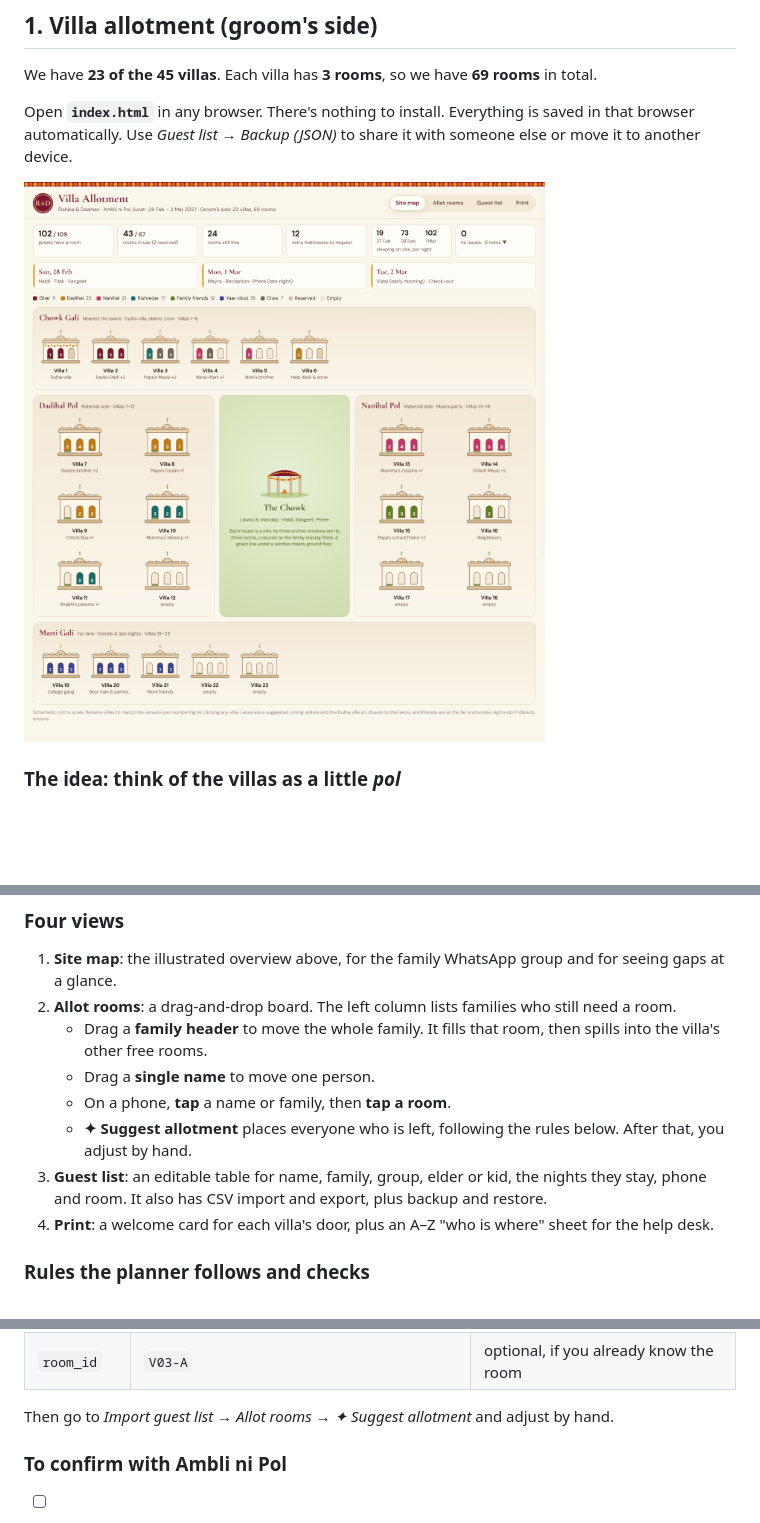
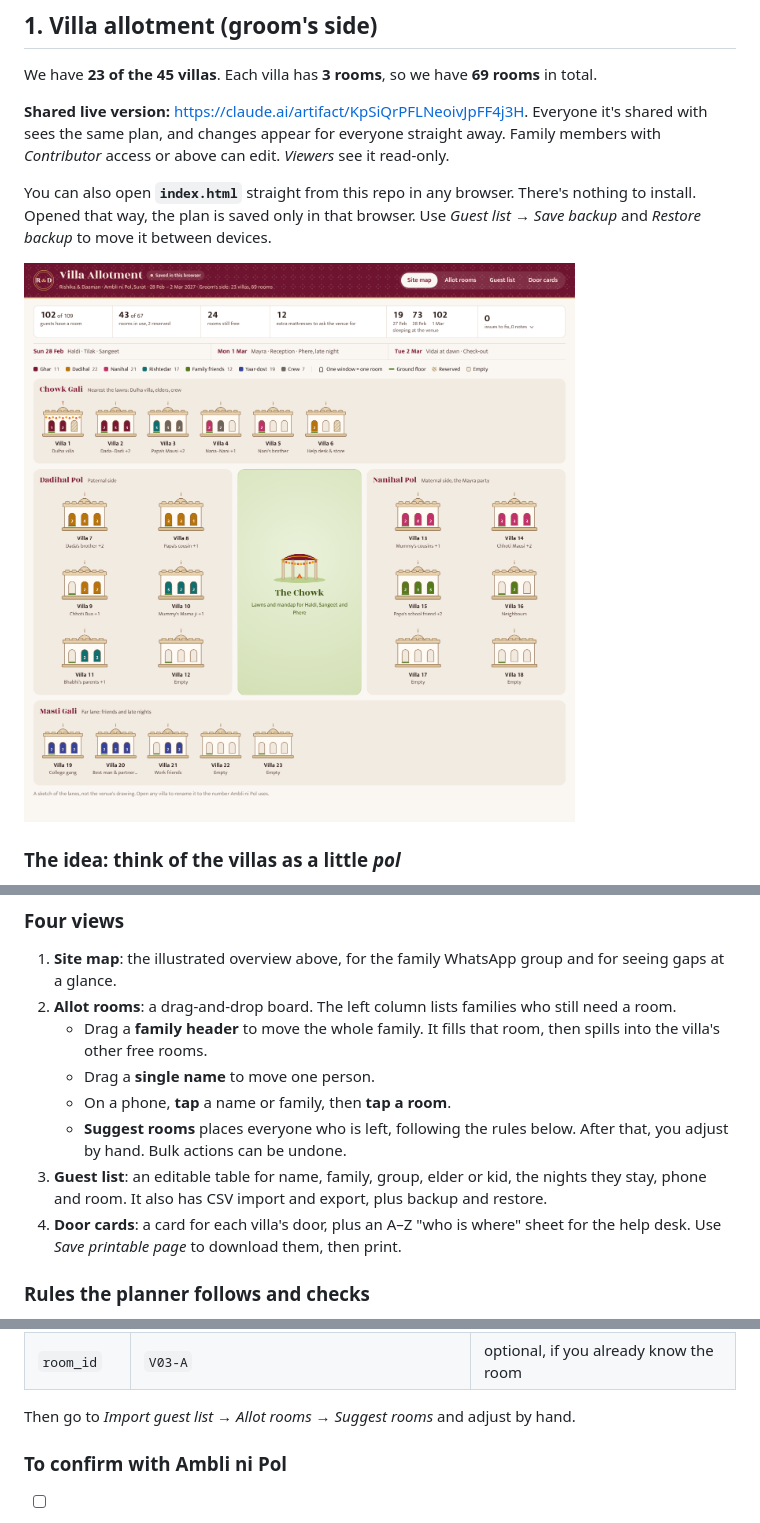
Before and after one commit to mrpansari/rish_ka_man, a Markdown page: README.md, 3 parts joined by grey strips. GitHub-like rendering; pictures changed too: docs/preview-map.png; blank space fills up the shorter version.

```diff
--- a/README.md
+++ b/README.md
@@ -14,7 +14,9 @@
 
 We have **23 of the 45 villas**. Each villa has **3 rooms**, so we have **69 rooms** in total.
 
-Open **`index.html`** in any browser. There's nothing to install. Everything is saved in that browser automatically. Use *Guest list → Backup (JSON)* to share it with someone else or move it to another device.
+**Shared live version:** https://claude.ai/artifact/KpSiQrPFLNeoivJpFF4j3H. Everyone it's shared with sees the same plan, and changes appear for everyone straight away. Family members with *Contributor* access or above can edit. *Viewers* see it read-only.
+
+You can also open **`index.html`** straight from this repo in any browser. There's nothing to install. Opened that way, the plan is saved only in that browser. Use *Guest list → Save backup* and *Restore backup* to move it between devices.
 
 ![Site map](docs/preview-map.png)
 
@@ -59,9 +61,9 @@ The villas are grouped into four suggested **lanes** around **the Chowk** (the l
    - Drag a **family header** to move the whole family. It fills that room, then spills into the villa's other free rooms.
    - Drag a **single name** to move one person.
    - On a phone, **tap** a name or family, then **tap a room**.
-   - **✦ Suggest allotment** places everyone who is left, following the rules below. After that, you adjust by hand.
+   - **Suggest rooms** places everyone who is left, following the rules below. After that, you adjust by hand. Bulk actions can be undone.
 3. **Guest list**: an editable table for name, family, group, elder or kid, the nights they stay, phone and room. It also has CSV import and export, plus backup and restore.
-4. **Print**: a welcome card for each villa's door, plus an A–Z "who is where" sheet for the help desk.
+4. **Door cards**: a card for each villa's door, plus an A–Z "who is where" sheet for the help desk. Use *Save printable page* to download them, then print.
 
 ### Rules the planner follows and checks
 
@@ -96,7 +98,7 @@ Fill in [`data/guest-list-template.csv`](data/guest-list-template.csv) (Excel or
 | `phone` | | optional |
 | `room_id` | `V03-A` | optional, if you already know the room |
 
-Then go to *Import guest list → Allot rooms → ✦ Suggest allotment* and adjust by hand.
+Then go to *Import guest list → Allot rooms → Suggest rooms* and adjust by hand.
 
 ### To confirm with Ambli ni Pol
 
```
Also changed, not shown: docs/preview-board.png, 1 other file.
